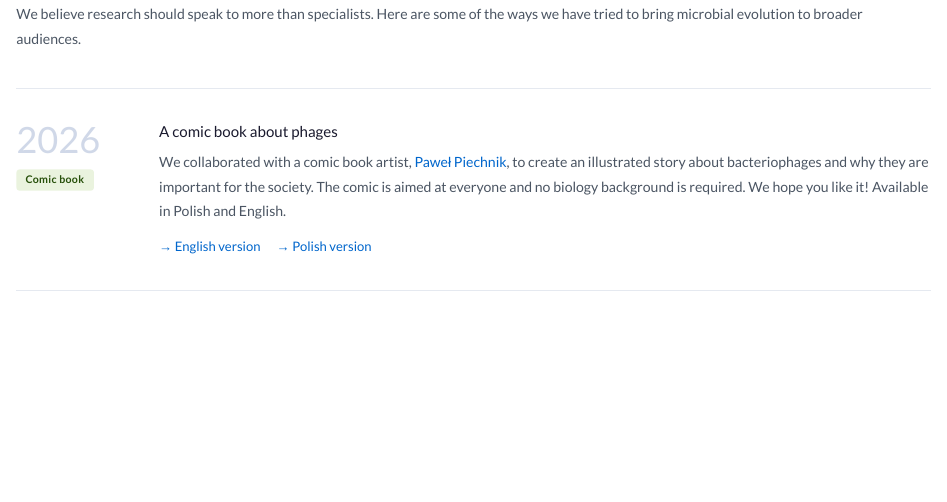
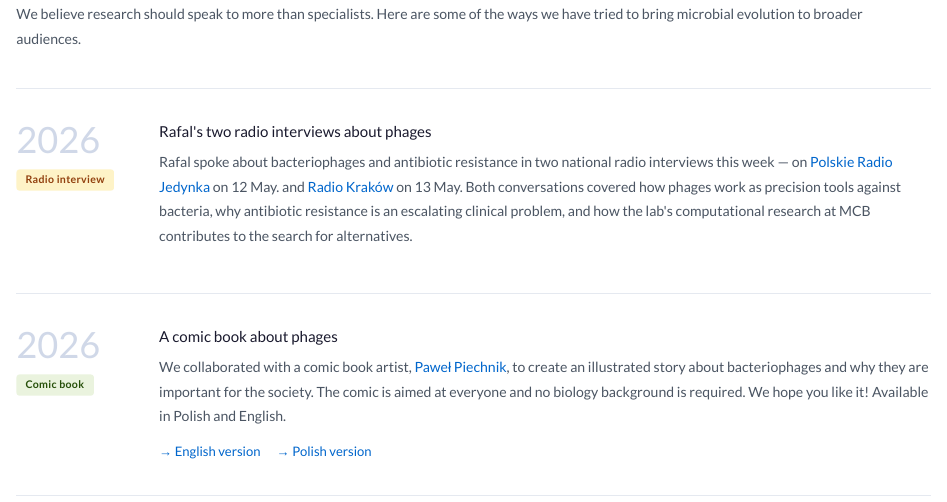
Before and after one commit to rmostowy/mostowylab, a Quarto document (outreach.qmd): the page in a window 1100 px wide, from 130 px down. Rendered offline with R 4.5, knitr and Pandoc in place of Quarto, with nearby package versions.

Commit message:
Updated news 14.05

````diff
--- a/outreach.qmd
+++ b/outreach.qmd
@@ -12,6 +12,18 @@ We believe research should speak to more than specialists. Here are some of the
 
 ```{=html}
 <div class="outreach-list">
+
+<div class="outreach-entry">
+<div>
+  <div class="outreach-year">2026</div>
+  <span class="outreach-pill pill-interview">Radio interview</span>
+</div>
+<div>
+  <p class="outreach-title">Rafal's two radio interviews about phages</p>
+  <p class="outreach-desc">Rafal spoke about bacteriophages and antibiotic resistance in two national radio interviews this week — on <a href="https://jedynka.polskieradio.pl/artykul/3686138,Bakteriofagi-niczym-waleczne-roboty-Jak-dzia%C5%82aj%C4%85-dobre-wirusy" target="_blank">Polskie Radio Jedynka</a> on 12 May. and <a href="https://www.radiokrakow.pl/audycje/antybiotyki-przestaja-wystarczac-badacze-z-krakowa-pracuja-nad-alternatywa" target="_blank">Radio Kraków</a> on 13 May. Both conversations covered how phages work as precision tools against bacteria, why antibiotic resistance is an escalating clinical problem, and how the lab's computational research at MCB contributes to the search for alternatives.
+</p>
+</div>
+</div>
 
 <div class="outreach-entry">
 <div>
````
Also changed, not shown: _news-items.qmd (+1 -1 lines).
